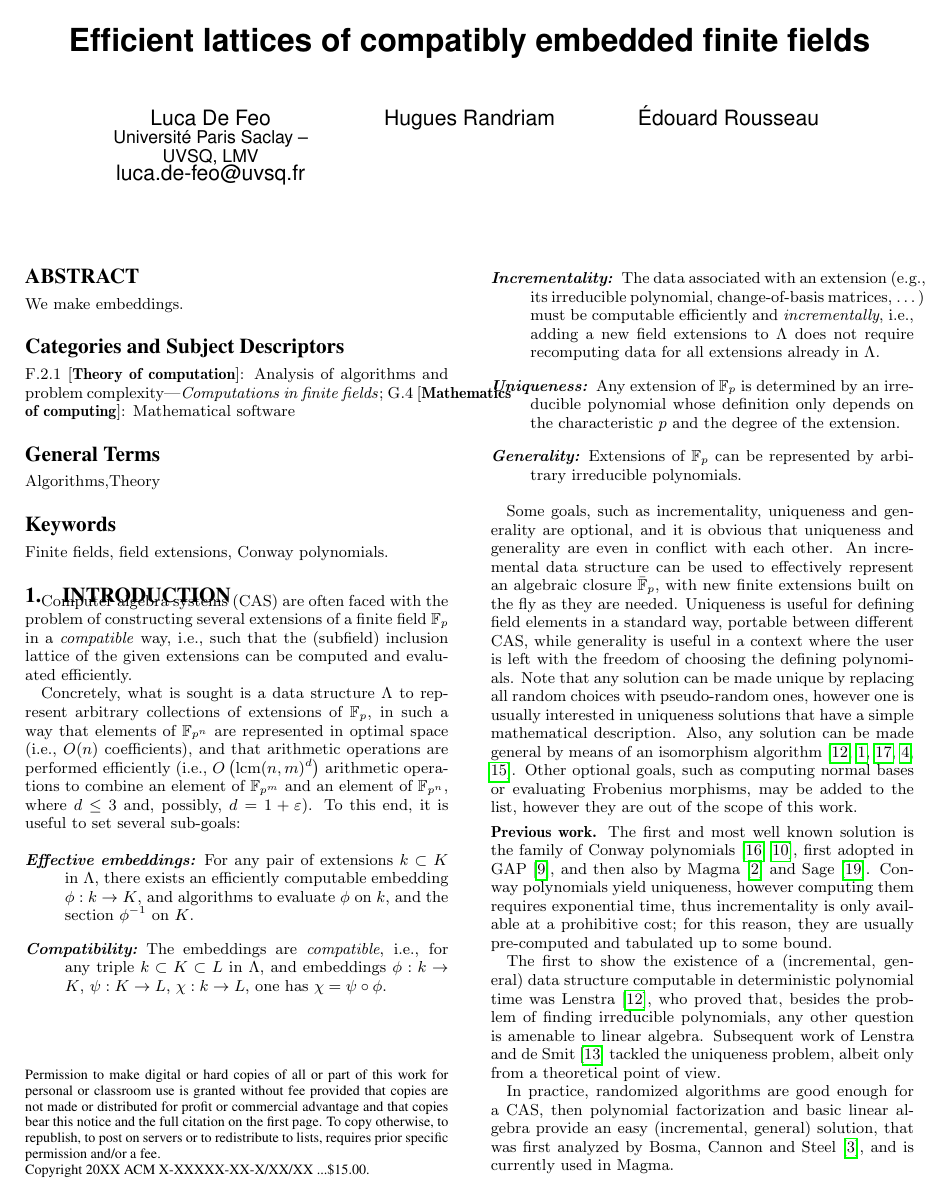
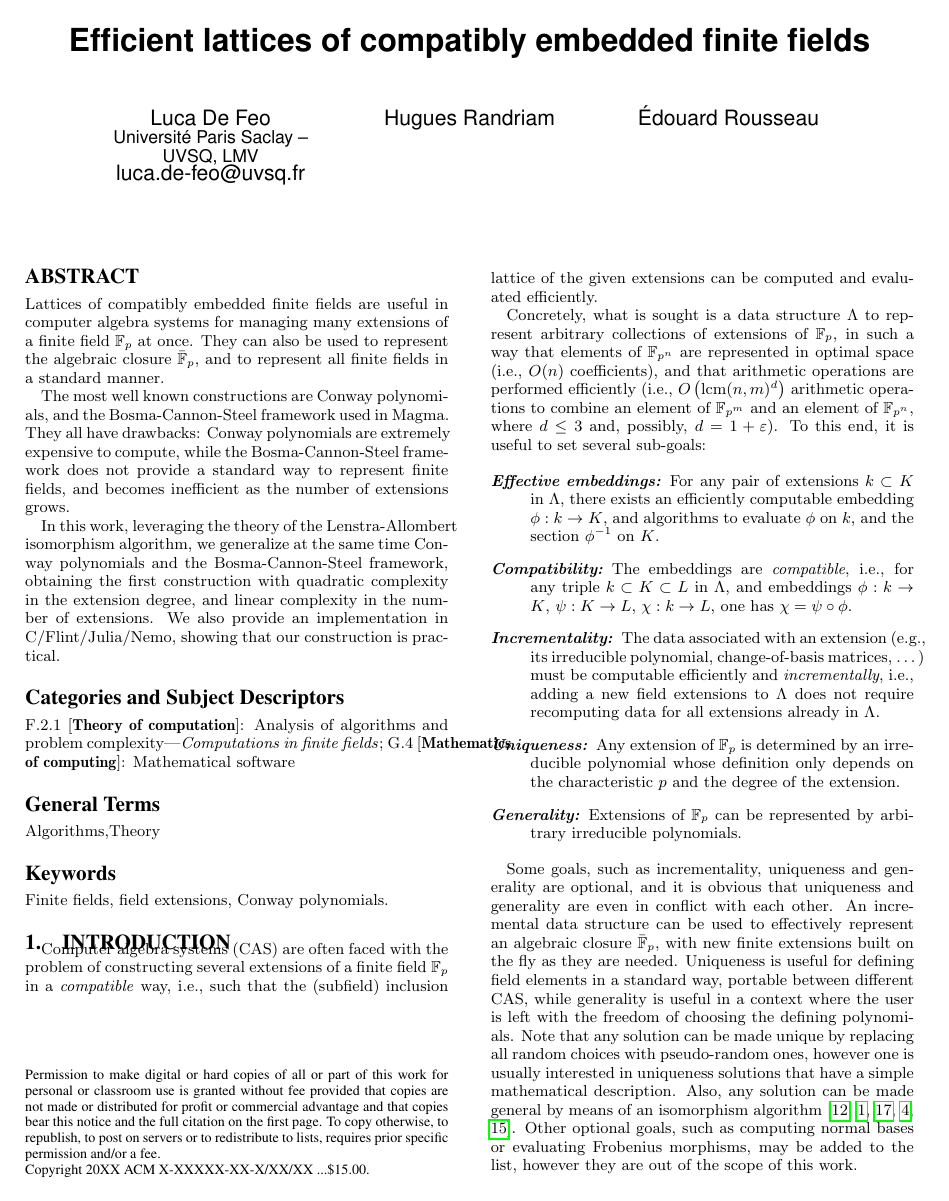
Before and after one commit to erou/gf-h90-lattice, a LaTeX paper (gf-h90.tex): page 1 of 4. Compiled offline with pdfLaTeX.

Commit message:
Written abstract

```diff
--- a/gf-h90.tex
+++ b/gf-h90.tex
@@ -24,7 +24,26 @@
 \maketitle
 
 \begin{abstract}
-  We make embeddings.
+  Lattices of compatibly embedded finite fields are useful in computer
+  algebra systems for managing many extensions of a finite field
+  $\F_p$ at once. %
+  They can also be used to represent the algebraic closure $\bar\F_p$,
+  and to represent all finite fields in a standard manner.
+
+  The most well known constructions are Conway polynomials, and the
+  Bosma-Cannon-Steel framework used in Magma. %
+  They all have drawbacks: Conway polynomials are extremely expensive
+  to compute, while the Bosma-Cannon-Steel framework does not provide
+  a standard way to represent finite fields, and becomes inefficient
+  as the number of extensions grows.
+
+  In this work, leveraging the theory of the Lenstra-Allombert
+  isomorphism algorithm, we generalize at the same time Conway
+  polynomials and the Bosma-Cannon-Steel framework, obtaining the
+  first construction with quadratic complexity in the extension
+  degree, and linear complexity in the number of extensions. %
+  We also provide an implementation in C/Flint/Julia/Nemo, showing
+  that our construction is practical.
 \end{abstract}
 
 \category{F.2.1}{Theory of computation}{Analysis of algorithms and problem complexity}[Computations in finite fields]
```
